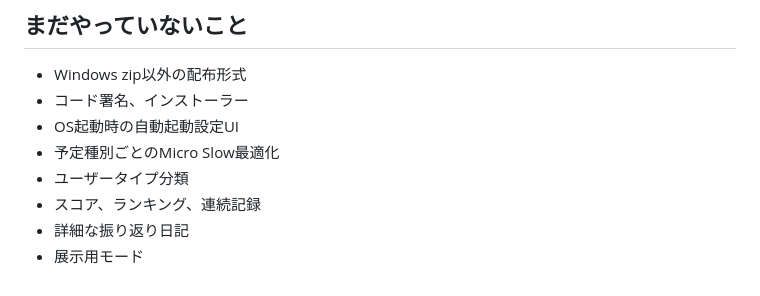
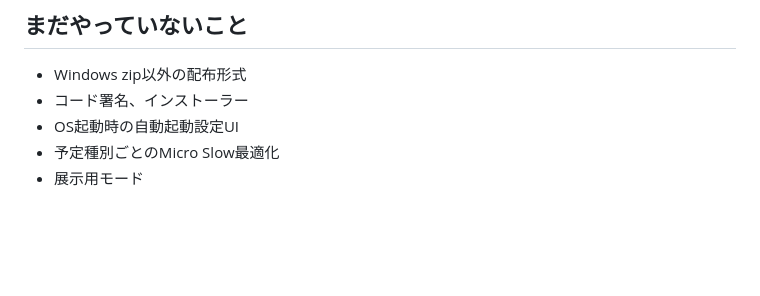
Before and after one commit to akropolises/Slow-Index, a Markdown page: README.md, the part around the change. Drawn GitHub-style; blank space fills up the shorter version.

Commit message:
update ToDo

```diff
--- a/README.md
+++ b/README.md
@@ -113,7 +113,4 @@ Micro Slowは、予定の前に短い感覚体験を置くことで、焦りや
 - コード署名、インストーラー
 - OS起動時の自動起動設定UI
 - 予定種別ごとのMicro Slow最適化
-- ユーザータイプ分類
-- スコア、ランキング、連続記録
-- 詳細な振り返り日記
 - 展示用モード
```
